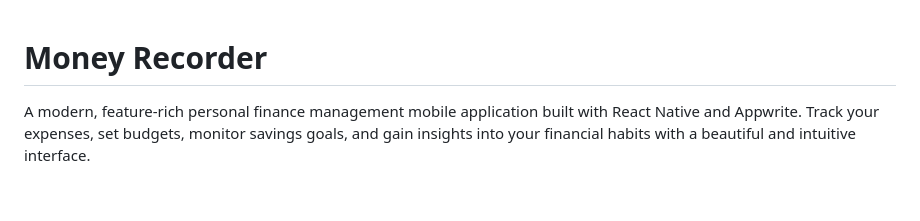
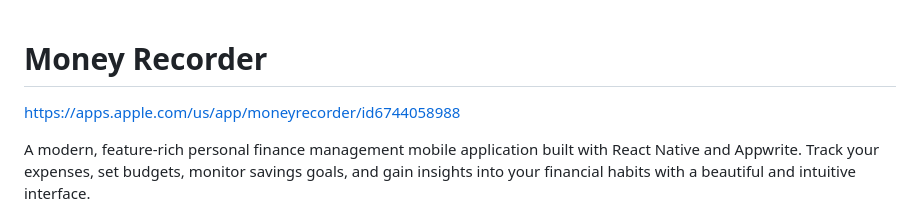
Before and after one commit to HAONANTAO/Money_Recorder, a Markdown page: README.md, the part around the change. Rendered like a GitHub page; blank space fills up the shorter version.

```diff
--- a/README.md
+++ b/README.md
@@ -1,4 +1,5 @@
 # Money Recorder
+https://apps.apple.com/us/app/moneyrecorder/id6744058988
 
 A modern, feature-rich personal finance management mobile application built with React Native and Appwrite. Track your expenses, set budgets, monitor savings goals, and gain insights into your financial habits with a beautiful and intuitive interface.
 
```
